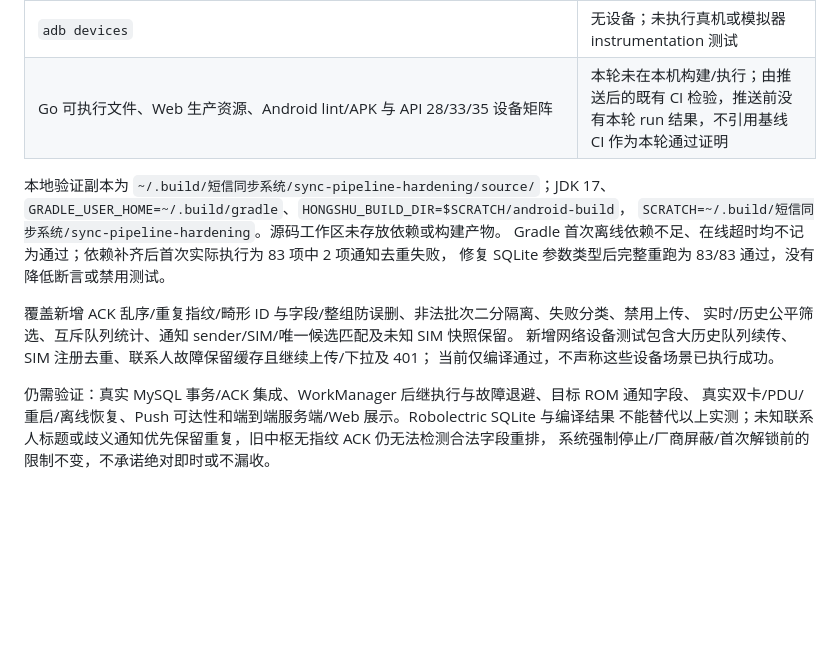
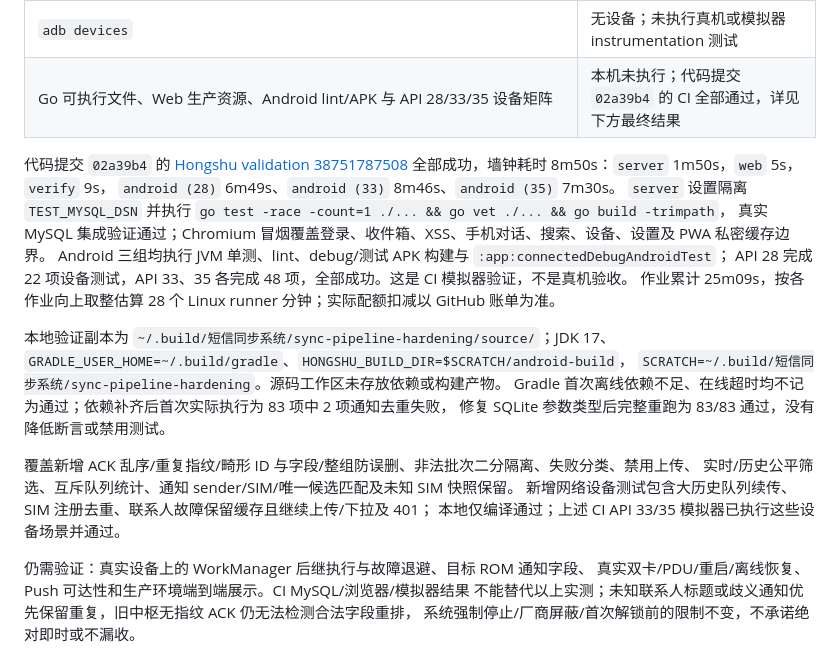
Before and after one commit to IGNGserver/hongshu, a Markdown page: docs/VALIDATION.md, the part around the change. GitHub-like rendering; blank space fills up the shorter version.

Commit message:
docs: record verified sync pipeline CI results
Record the MySQL, browser and emulator results for 02a39b4 without treating CI emulators as physical-device acceptance.

Assisted-by: opencode/gpt-6.1-sol

```diff
--- a/docs/VALIDATION.md
+++ b/docs/VALIDATION.md
@@ -18,7 +18,16 @@
 | `cd web && npm test && npm run check` | 本机 scratch 通过；16 项测试通过；Web 本轮无代码改动 |
 | Android `./gradlew --no-daemon --offline --console=plain --project-cache-dir "$SCRATCH/gradle-project-cache" -Pkotlin.project.persistent.dir="$SCRATCH/kotlin-cache" :app:testDebugUnitTest :app:compileDebugAndroidTestKotlin` | 本机 scratch 通过，耗时 1m39s；83 项 JVM/Robolectric 测试全部通过，0 失败/跳过；设备测试源码编译通过，未执行设备测试 |
 | `adb devices` | 无设备；未执行真机或模拟器 instrumentation 测试 |
-| Go 可执行文件、Web 生产资源、Android lint/APK 与 API 28/33/35 设备矩阵 | 本轮未在本机构建/执行；由推送后的既有 CI 检验，推送前没有本轮 run 结果，不引用基线 CI 作为本轮通过证明 |
+| Go 可执行文件、Web 生产资源、Android lint/APK 与 API 28/33/35 设备矩阵 | 本机未执行；代码提交 `02a39b4` 的 CI 全部通过，详见下方最终结果 |
+
+代码提交 `02a39b4` 的 [Hongshu validation 38751787508](https://github.com/IGNGserver/hongshu/actions/runs/38751787508)
+全部成功，墙钟耗时 8m50s：`server` 1m50s，`web` 5s，`verify` 9s，
+`android (28)` 6m49s、`android (33)` 8m46s、`android (35)` 7m30s。
+`server` 设置隔离 `TEST_MYSQL_DSN` 并执行 `go test -race -count=1 ./... && go vet ./... && go build -trimpath`，
+真实 MySQL 集成验证通过；Chromium 冒烟覆盖登录、收件箱、XSS、手机对话、搜索、设备、设置及 PWA 私密缓存边界。
+Android 三组均执行 JVM 单测、lint、debug/测试 APK 构建与 `:app:connectedDebugAndroidTest`；
+API 28 完成 22 项设备测试，API 33、35 各完成 48 项，全部成功。这是 CI 模拟器验证，不是真机验收。
+作业累计 25m09s，按各作业向上取整估算 28 个 Linux runner 分钟；实际配额扣减以 GitHub 账单为准。
 
 本地验证副本为 `~/.build/短信同步系统/sync-pipeline-hardening/source/`；JDK 17、
 `GRADLE_USER_HOME=~/.build/gradle`、`HONGSHU_BUILD_DIR=$SCRATCH/android-build`，
@@ -29,10 +38,10 @@ Gradle 首次离线依赖不足、在线超时均不记为通过；依赖补齐
 覆盖新增 ACK 乱序/重复指纹/畸形 ID 与字段/整组防误删、非法批次二分隔离、失败分类、禁用上传、
 实时/历史公平筛选、互斥队列统计、通知 sender/SIM/唯一候选匹配及未知 SIM 快照保留。
 新增网络设备测试包含大历史队列续传、SIM 注册去重、联系人故障保留缓存且继续上传/下拉及 401；
-当前仅编译通过，不声称这些设备场景已执行成功。
+本地仅编译通过；上述 CI API 33/35 模拟器已执行这些设备场景并通过。
 
-仍需验证：真实 MySQL 事务/ACK 集成、WorkManager 后继执行与故障退避、目标 ROM 通知字段、
-真实双卡/PDU/重启/离线恢复、Push 可达性和端到端服务端/Web 展示。Robolectric SQLite 与编译结果
+仍需验证：真实设备上的 WorkManager 后继执行与故障退避、目标 ROM 通知字段、
+真实双卡/PDU/重启/离线恢复、Push 可达性和生产环境端到端展示。CI MySQL/浏览器/模拟器结果
 不能替代以上实测；未知联系人标题或歧义通知优先保留重复，旧中枢无指纹 ACK 仍无法检测合法字段重排，
 系统强制停止/厂商屏蔽/首次解锁前的限制不变，不承诺绝对即时或不漏收。
 
```
